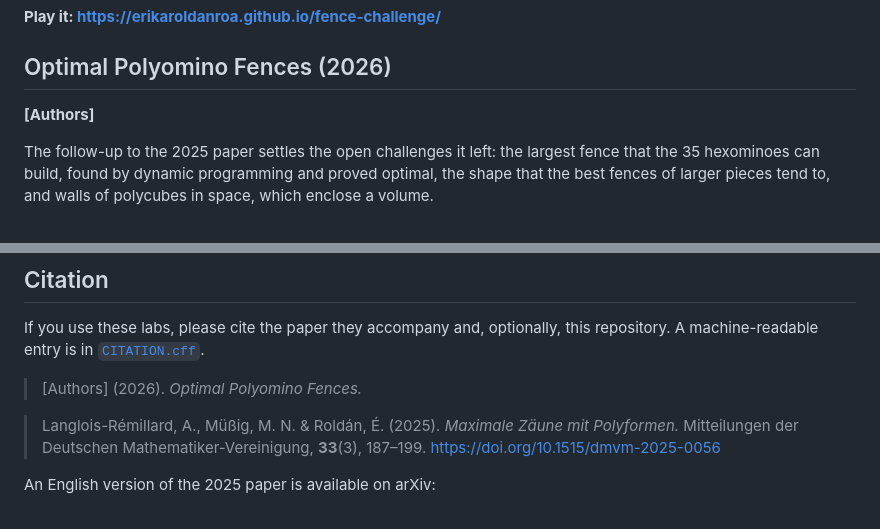
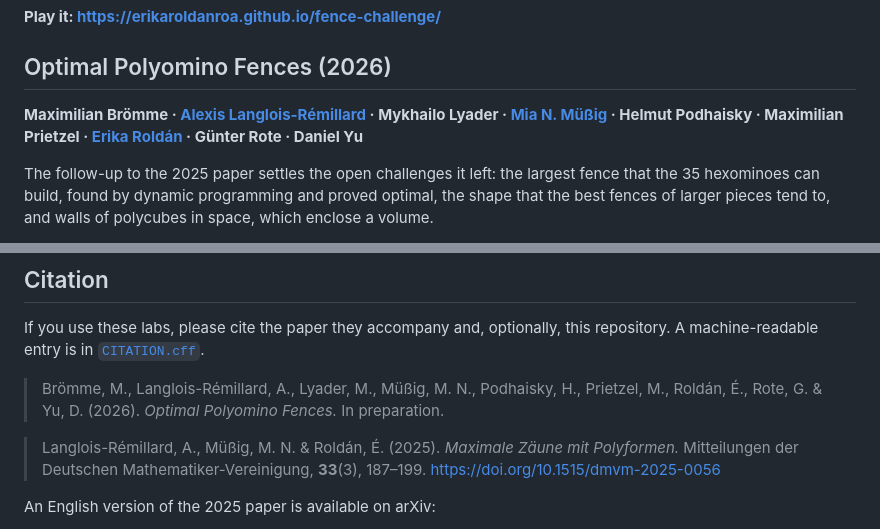
Before and after one commit to ErikaRoldanRoa/fence-challenge, a Markdown page: README.md, 2 parts joined by grey strips. Rendered like a GitHub page.

Commit message:
README: 2026 authors

```diff
--- a/README.md
+++ b/README.md
@@ -7,7 +7,10 @@ the question, in the plane and in space.
 
 ## Optimal Polyomino Fences (2026)
 
-**[Authors]**
+**Maximilian Brömme · [Alexis Langlois-Rémillard](https://alexisl-r.github.io/) ·
+Mykhailo Lyader · [Mia N. Müßig](https://miamuessig.de/) ·
+Helmut Podhaisky · Maximilian Prietzel ·
+[Erika Roldán](https://www.erikaroldan.net/) · Günter Rote · Daniel Yu**
 
 The follow-up to the 2025 paper settles the open challenges it left: the
 largest fence that the 35 hexominoes can build, found by dynamic programming
@@ -113,7 +116,9 @@ Serve the folder with any static file server (for example
 If you use these labs, please cite the paper they accompany and, optionally,
 this repository. A machine-readable entry is in [`CITATION.cff`](CITATION.cff).
 
-> [Authors] (2026). *Optimal Polyomino Fences.*
+> Brömme, M., Langlois-Rémillard, A., Lyader, M., Müßig, M. N., Podhaisky, H.,
+> Prietzel, M., Roldán, É., Rote, G. & Yu, D. (2026).
+> *Optimal Polyomino Fences.* In preparation.
 
 > Langlois-Rémillard, A., Müßig, M. N. & Roldán, É. (2025).
 > *Maximale Zäune mit Polyformen.* Mitteilungen der Deutschen
```
